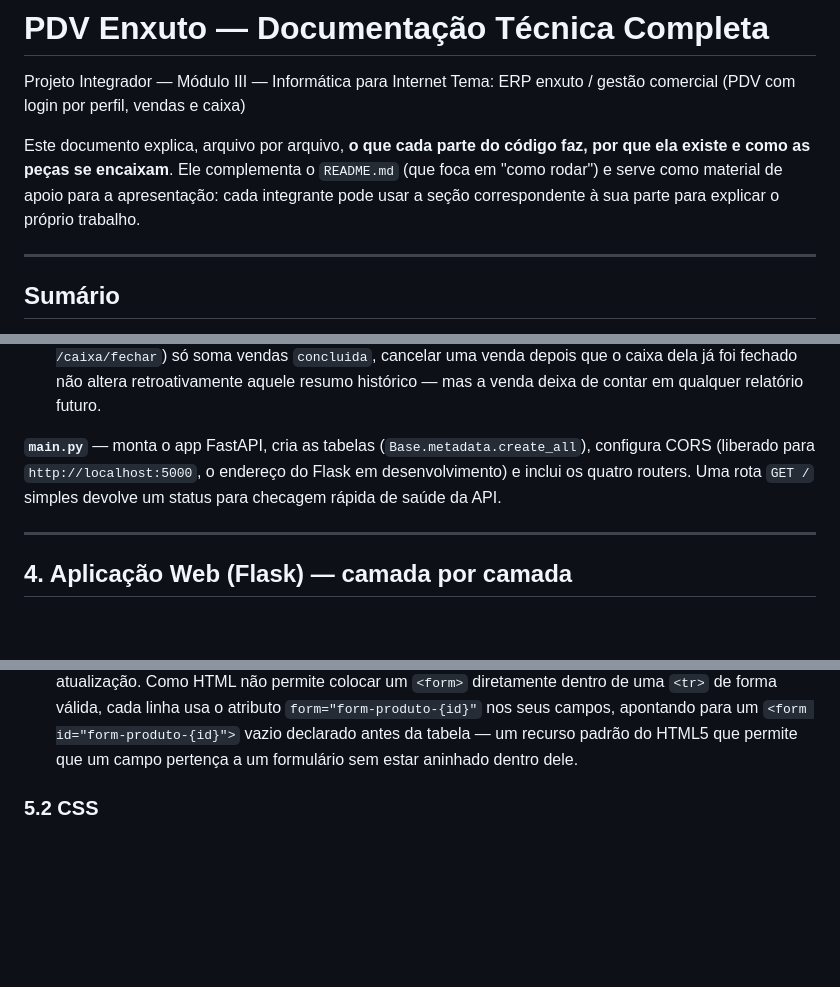
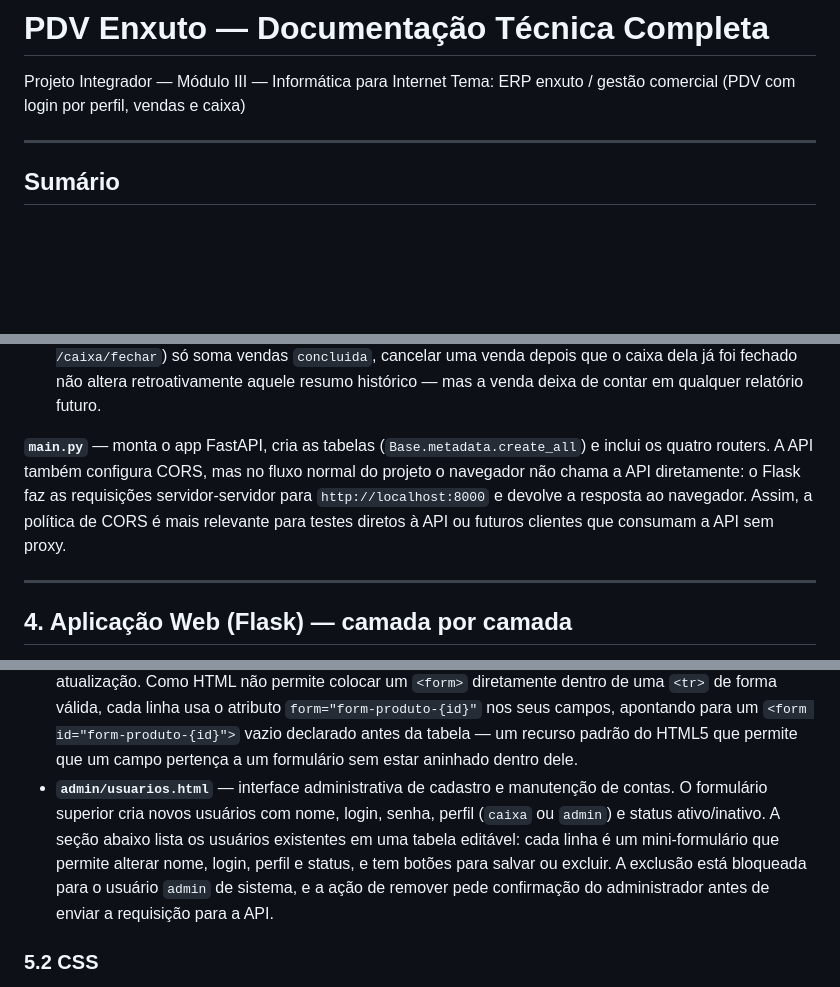
Before and after one commit to elizabethmdossantos/PROJETO-FINAL, a Markdown page: DOCUMENTACAO_TECNICA.md, 3 parts joined by grey strips. GitHub-like rendering; blank space fills up the shorter version.

```diff
--- a/DOCUMENTACAO_TECNICA.md
+++ b/DOCUMENTACAO_TECNICA.md
@@ -2,12 +2,6 @@
 
 Projeto Integrador — Módulo III — Informática para Internet
 Tema: ERP enxuto / gestão comercial (PDV com login por perfil, vendas e caixa)
-
-Este documento explica, arquivo por arquivo, **o que cada parte do código faz,
-por que ela existe e como as peças se encaixam**. Ele complementa o `README.md`
-(que foca em "como rodar") e serve como material de apoio para a apresentação:
-cada integrante pode usar a seção correspondente à sua parte para explicar o
-próprio trabalho.
 
 ---
 
@@ -354,10 +346,7 @@ Fluxo:
   retroativamente aquele resumo histórico — mas a venda deixa de contar em
   qualquer relatório futuro.
 
-**`main.py`** — monta o app FastAPI, cria as tabelas (`Base.metadata.create_all`),
-configura CORS (liberado para `http://localhost:5000`, o endereço do Flask em
-desenvolvimento) e inclui os quatro routers. Uma rota `GET /` simples devolve
-um status para checagem rápida de saúde da API.
+**`main.py`** — monta o app FastAPI, cria as tabelas (`Base.metadata.create_all`) e inclui os quatro routers. A API também configura CORS, mas no fluxo normal do projeto o navegador não chama a API diretamente: o Flask faz as requisições servidor-servidor para `http://localhost:8000` e devolve a resposta ao navegador. Assim, a política de CORS é mais relevante para testes diretos à API ou futuros clientes que consumam a API sem proxy.
 
 ---
 
@@ -458,6 +448,14 @@ substituta) à proteção real que já existe na API via `exigir_admin`.
   seus campos, apontando para um `<form id="form-produto-{id}">` vazio
   declarado antes da tabela — um recurso padrão do HTML5 que permite que um
   campo pertença a um formulário sem estar aninhado dentro dele.
+- **`admin/usuarios.html`** — interface administrativa de cadastro e manutenção de contas.
+  O formulário superior cria novos usuários com nome, login, senha, perfil
+  (`caixa` ou `admin`) e status ativo/inativo. A seção abaixo lista os
+  usuários existentes em uma tabela editável: cada linha é um mini-formulário
+  que permite alterar nome, login, perfil e status, e tem botões para salvar
+  ou excluir. A exclusão está bloqueada para o usuário `admin` de sistema, e
+  a ação de remover pede confirmação do administrador antes de enviar a
+  requisição para a API.
 
 ### 5.2 CSS
 
```
Also changed, not shown: other parts of DOCUMENTACAO_TECNICA.md (+27 -79 lines).
